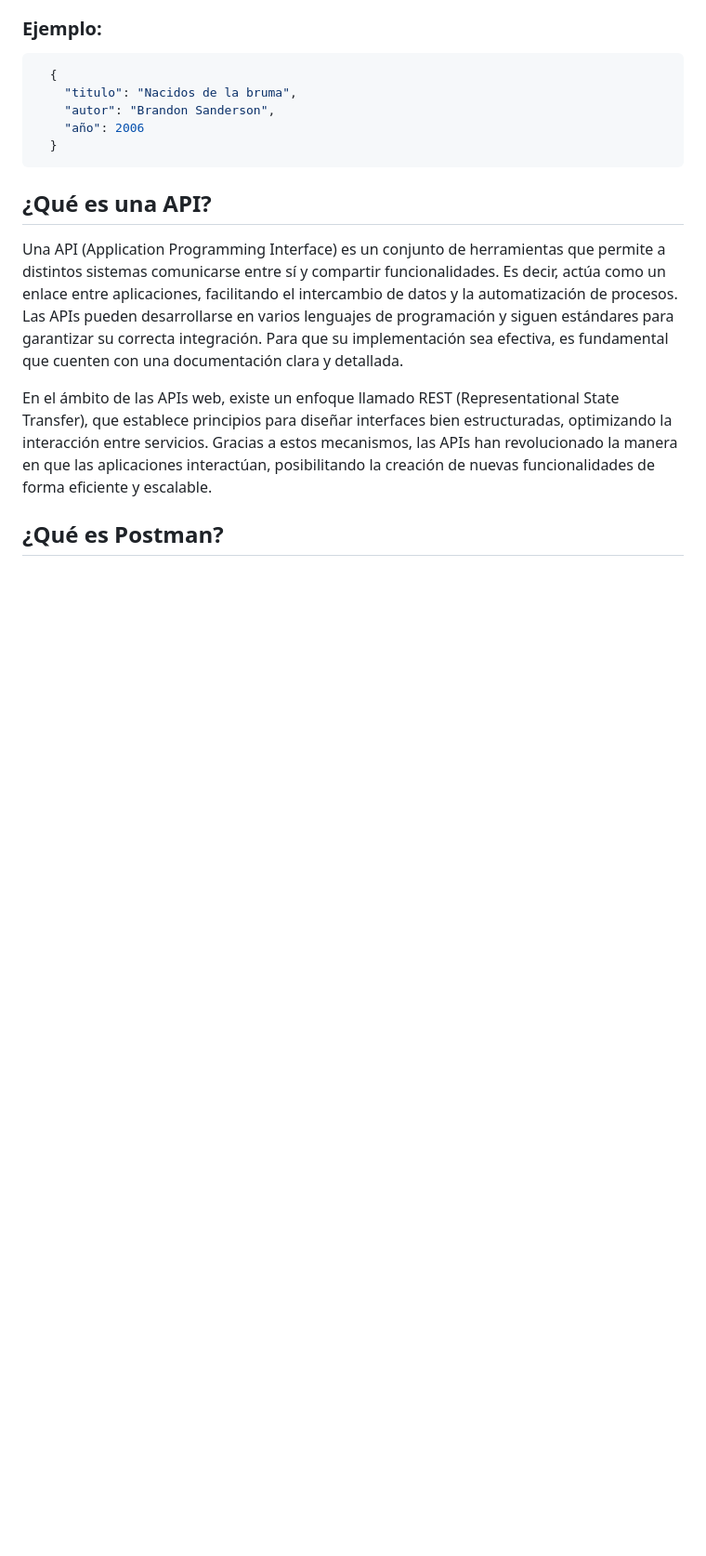
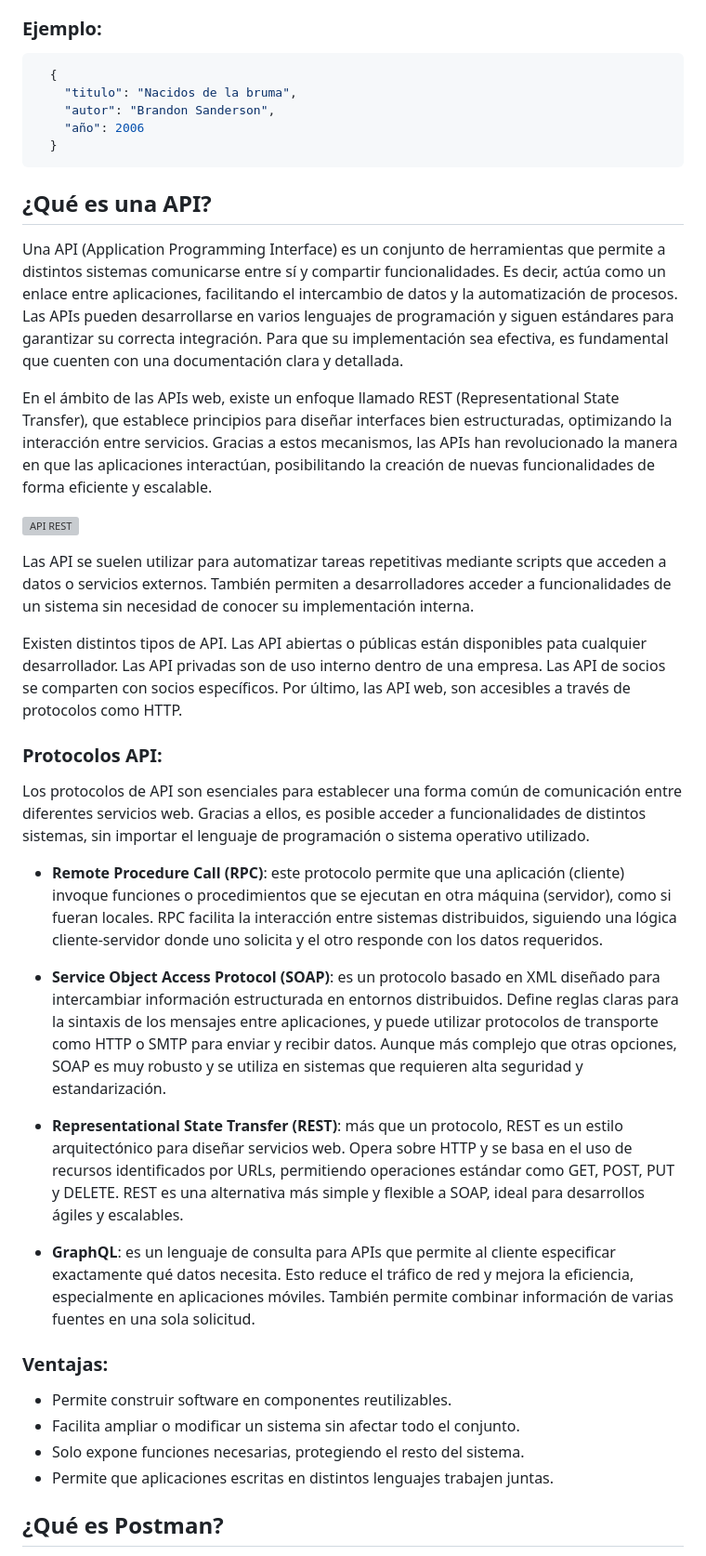
Before and after one commit to benycas/devcamp_full_stack, a Markdown page: Checkpoint_6/documentacion_python.md, the part around the change printed below. Shown: that part at 93% size. Rendered like a GitHub page; blank space fills up the shorter version; grey boxes are pictures that could not be loaded.

```diff
--- a/Checkpoint_6/documentacion_python.md
+++ b/Checkpoint_6/documentacion_python.md
@@ -189,4 +191,28 @@ Las APIs pueden desarrollarse en varios lenguajes de programación y siguen est
 
 En el ámbito de las APIs web, existe un enfoque llamado REST (Representational State Transfer), que establece principios para diseñar interfaces bien estructuradas, optimizando la interacción entre servicios. Gracias a estos mecanismos, las APIs han revolucionado la manera en que las aplicaciones interactúan, posibilitando la creación de nuevas funcionalidades de forma eficiente y escalable.
 
+![API REST](/api1.png)
+
+Las API se suelen utilizar para automatizar tareas repetitivas mediante scripts que acceden a datos o servicios externos. También permiten a desarrolladores acceder a funcionalidades de un sistema sin necesidad de conocer su implementación interna.
+
+Existen distintos tipos de API. Las API abiertas o públicas están disponibles pata cualquier desarrollador. Las API privadas son de uso interno dentro de una empresa. Las API de socios se comparten con socios específicos. Por último, las API web, son accesibles a través de protocolos como HTTP.
+
+### Protocolos API:
+
+Los protocolos de API son esenciales para establecer una forma común de comunicación entre diferentes servicios web. Gracias a ellos, es posible acceder a funcionalidades de distintos sistemas, sin importar el lenguaje de programación o sistema operativo utilizado.
+
+- **Remote Procedure Call (RPC)**: este protocolo permite que una aplicación (cliente) invoque funciones o procedimientos que se ejecutan en otra máquina (servidor), como si fueran locales. RPC facilita la interacción entre sistemas distribuidos, siguiendo una lógica cliente-servidor donde uno solicita y el otro responde con los datos requeridos.
+
+- **Service Object Access Protocol (SOAP)**: es un protocolo basado en XML diseñado para intercambiar información estructurada en entornos distribuidos. Define reglas claras para la sintaxis de los mensajes entre aplicaciones, y puede utilizar protocolos de transporte como HTTP o SMTP para enviar y recibir datos. Aunque más complejo que otras opciones, SOAP es muy robusto y se utiliza en sistemas que requieren alta seguridad y estandarización.
+
+- **Representational State Transfer (REST)**: más que un protocolo, REST es un estilo arquitectónico para diseñar servicios web. Opera sobre HTTP y se basa en el uso de recursos identificados por URLs, permitiendo operaciones estándar como GET, POST, PUT y DELETE. REST es una alternativa más simple y flexible a SOAP, ideal para desarrollos ágiles y escalables.
+
+- **GraphQL**: es un lenguaje de consulta para APIs que permite al cliente especificar exactamente qué datos necesita. Esto reduce el tráfico de red y mejora la eficiencia, especialmente en aplicaciones móviles. También permite combinar información de varias fuentes en una sola solicitud.
+
+### Ventajas:
+- Permite construir software en componentes reutilizables.
+- Facilita ampliar o modificar un sistema sin afectar todo el conjunto.
+- Solo expone funciones necesarias, protegiendo el resto del sistema.
+- Permite que aplicaciones escritas en distintos lenguajes trabajen juntas.
+
 ## ¿Qué es Postman?
```
Also changed, not shown: other parts of Checkpoint_6/documentacion_python.md (+6 -0 lines).
